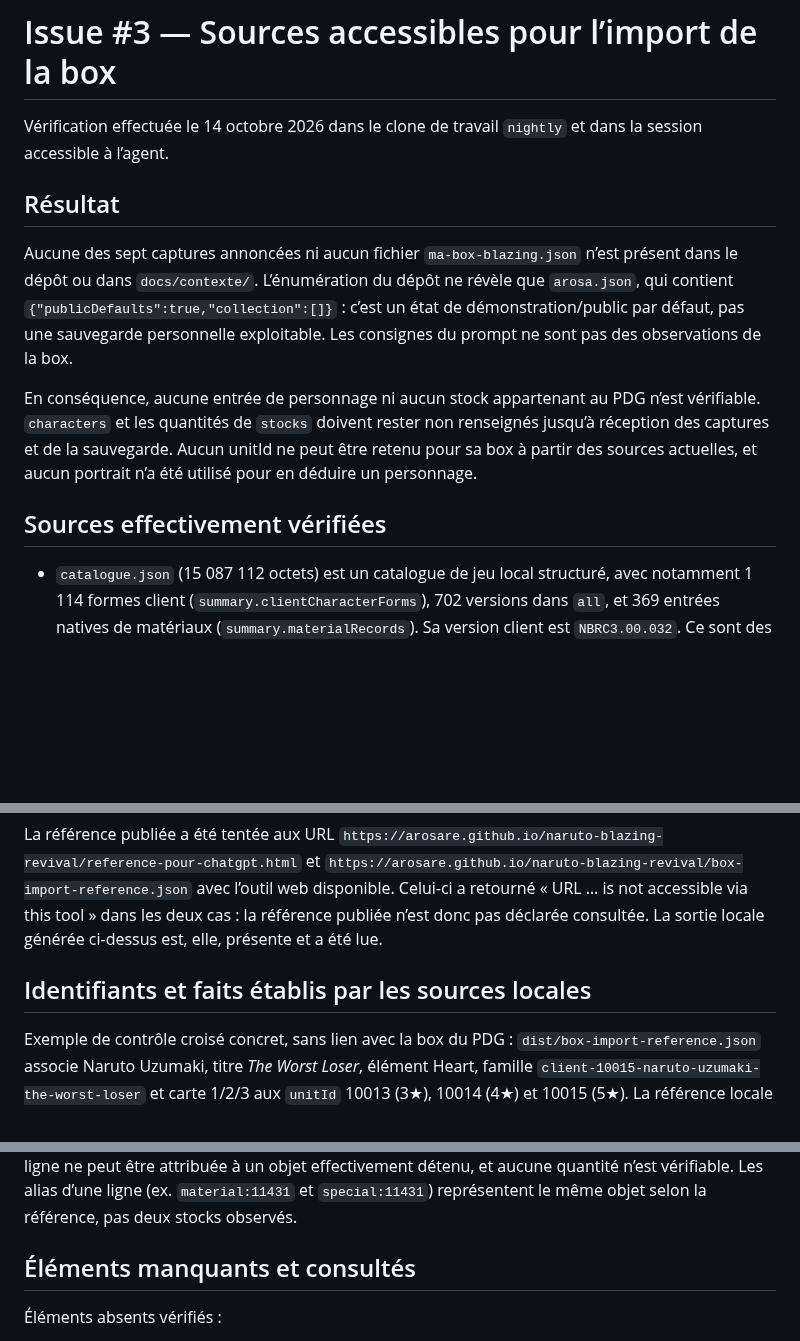
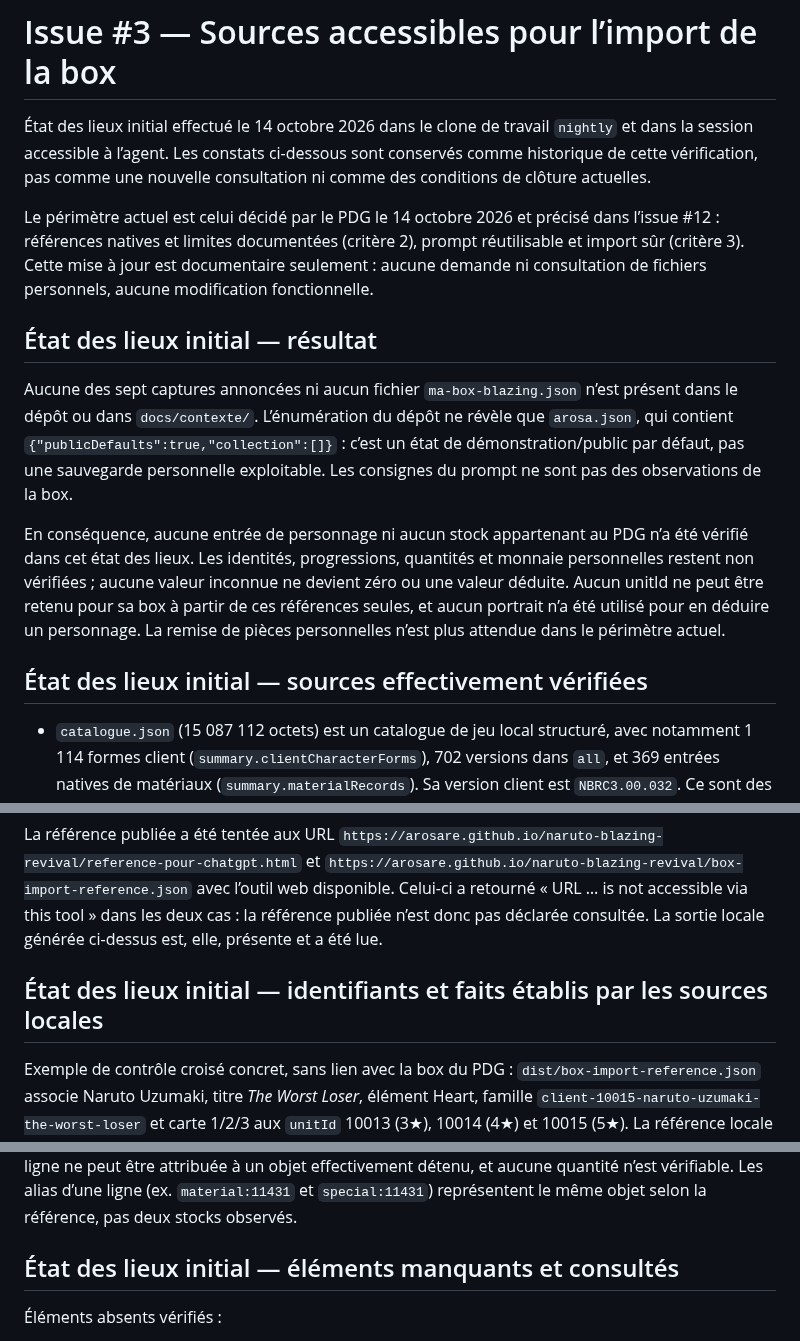
Before and after one commit to arosaRe/naruto-blazing-revival, a Markdown page: docs/issue-3-sources.md, 3 parts joined by grey strips. Drawn GitHub-style; blank space fills up the shorter version.

Commit message:
docs: aligner le rapport de sources sur la decision du PDG (#12)

```diff
--- a/docs/issue-3-sources.md
+++ b/docs/issue-3-sources.md
@@ -1,14 +1,16 @@
 # Issue #3 — Sources accessibles pour l’import de la box
 
-Vérification effectuée le 14 octobre 2026 dans le clone de travail `nightly` et dans la session accessible à l’agent.
+État des lieux initial effectué le 14 octobre 2026 dans le clone de travail `nightly` et dans la session accessible à l’agent. Les constats ci-dessous sont conservés comme historique de cette vérification, pas comme une nouvelle consultation ni comme des conditions de clôture actuelles.
 
-## Résultat
+Le périmètre actuel est celui décidé par le PDG le 14 octobre 2026 et précisé dans l’issue #12 : références natives et limites documentées (critère 2), prompt réutilisable et import sûr (critère 3). Cette mise à jour est documentaire seulement : aucune demande ni consultation de fichiers personnels, aucune modification fonctionnelle.
+
+## État des lieux initial — résultat
 
 Aucune des sept captures annoncées ni aucun fichier `ma-box-blazing.json` n’est présent dans le dépôt ou dans `docs/contexte/`. L’énumération du dépôt ne révèle que `arosa.json`, qui contient `{"publicDefaults":true,"collection":[]}` : c’est un état de démonstration/public par défaut, pas une sauvegarde personnelle exploitable. Les consignes du prompt ne sont pas des observations de la box.
 
-En conséquence, aucune entrée de personnage ni aucun stock appartenant au PDG n’est vérifiable. `characters` et les quantités de `stocks` doivent rester non renseignés jusqu’à réception des captures et de la sauvegarde. Aucun unitId ne peut être retenu pour sa box à partir des sources actuelles, et aucun portrait n’a été utilisé pour en déduire un personnage.
+En conséquence, aucune entrée de personnage ni aucun stock appartenant au PDG n’a été vérifié dans cet état des lieux. Les identités, progressions, quantités et monnaie personnelles restent non vérifiées ; aucune valeur inconnue ne devient zéro ou une valeur déduite. Aucun unitId ne peut être retenu pour sa box à partir de ces références seules, et aucun portrait n’a été utilisé pour en déduire un personnage. La remise de pièces personnelles n’est plus attendue dans le périmètre actuel.
 
-## Sources effectivement vérifiées
+## État des lieux initial — sources effectivement vérifiées
 
 - `catalogue.json` (15 087 112 octets) est un catalogue de jeu local structuré, avec notamment 1 114 formes client (`summary.clientCharacterForms`), 702 versions dans `all`, et 369 entrées natives de matériaux (`summary.materialRecords`). Sa version client est `NBRC3.00.032`. Ce sont des données de référence du jeu, pas des données du compte.
 - `box-import.js` contient `buildImportReference`, le générateur des lignes de personnages et de ressources à partir du catalogue et de `logos.json`.
@@ -21,7 +23,7 @@ En conséquence, aucune entrée de personnage ni aucun stock appartenant au PDG
 
 La référence publiée a été tentée aux URL `https://arosare.github.io/naruto-blazing-revival/reference-pour-chatgpt.html` et `https://arosare.github.io/naruto-blazing-revival/box-import-reference.json` avec l’outil web disponible. Celui-ci a retourné « URL … is not accessible via this tool » dans les deux cas : la référence publiée n’est donc pas déclarée consultée. La sortie locale générée ci-dessus est, elle, présente et a été lue.
 
-## Identifiants et faits établis par les sources locales
+## État des lieux initial — identifiants et faits établis par les sources locales
 
 Exemple de contrôle croisé concret, sans lien avec la box du PDG : `dist/box-import-reference.json` associe Naruto Uzumaki, titre *The Worst Loser*, élément Heart, famille `client-10015-naruto-uzumaki-the-worst-loser` et carte 1/2/3 aux `unitId` 10013 (3★), 10014 (4★) et 10015 (5★). La référence locale contient ces lignes et leurs plafonds client. Ils prouvent que ces identifiants existent dans le catalogue de référence ; faute de captures, aucun n’est retenu comme personnage de la box.
 
@@ -31,7 +33,7 @@ La référence décrit aussi des **clés**, libellés et identifiants natifs d
 
 **Ressources ambiguës : leur nomenclature de référence est consultable, leur identification sur la box ne l’est pas.** Les 371 lignes incluent clés canoniques, alias, noms/titres, rareté, élément et URL de portrait ; le générateur conseille de croiser portrait, libellé et rareté. Sans les captures, aucune ligne ne peut être attribuée à un objet effectivement détenu, et aucune quantité n’est vérifiable. Les alias d’une ligne (ex. `material:11431` et `special:11431`) représentent le même objet selon la référence, pas deux stocks observés.
 
-## Éléments manquants et consultés
+## État des lieux initial — éléments manquants et consultés
 
 Éléments absents vérifiés :
 
```
Also changed, not shown: other parts of docs/issue-3-sources.md (+41 -2 lines).
